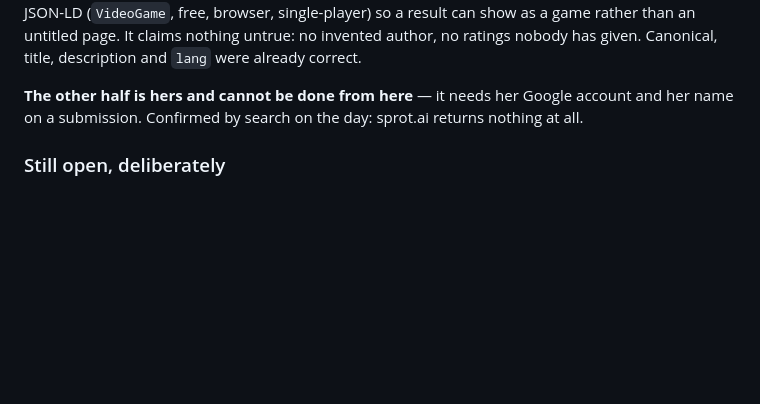
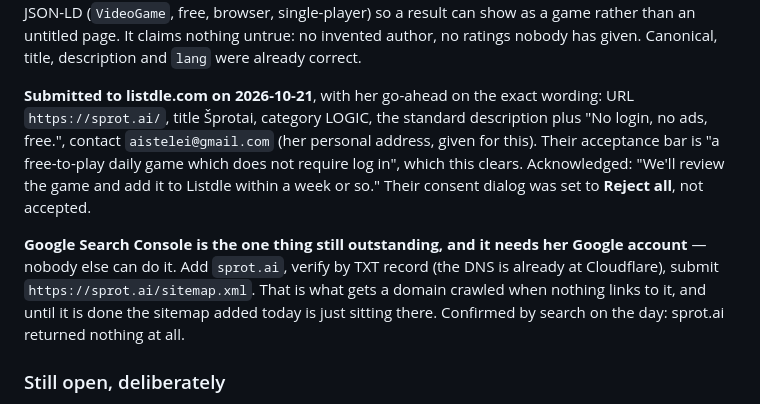
Before and after one commit to chioknuta/sprotai, a Markdown page: STATUS.md, the part around the change. Rendered like a GitHub page; blank space fills up the shorter version.

Commit message:
Record the directory submission and what is still outstanding
Submitted to listdle.com under LOGIC with her go-ahead on the wording;
acknowledged for review within a week. Their consent dialog was set to
Reject all rather than accepted.

Google Search Console remains the one outstanding step and needs her own
account — until the sitemap is submitted there, a domain nothing links
to does not get crawled, so today's sitemap.xml is inert.

Co-Authored-By: Claude Opus 5 <noreply@anthropic.com>

```diff
--- a/STATUS.md
+++ b/STATUS.md
@@ -470,9 +470,20 @@ result can show as a game rather than an untitled page. It claims nothing
 untrue: no invented author, no ratings nobody has given. Canonical, title,
 description and `lang` were already correct.
 
-**The other half is hers and cannot be done from here** — it needs her Google
-account and her name on a submission. Confirmed by search on the day: sprot.ai
-returns nothing at all.
+**Submitted to listdle.com on 2026-10-21**, with her go-ahead on the exact
+wording: URL `https://sprot.ai/`, title Šprotai, category LOGIC, the standard
+description plus "No login, no ads, free.", contact `aistelei@gmail.com` (her
+personal address, given for this). Their acceptance bar is "a free-to-play
+daily game which does not require log in", which this clears. Acknowledged:
+"We'll review the game and add it to Listdle within a week or so." Their
+consent dialog was set to **Reject all**, not accepted.
+
+**Google Search Console is the one thing still outstanding, and it needs her
+Google account** — nobody else can do it. Add `sprot.ai`, verify by TXT record
+(the DNS is already at Cloudflare), submit `https://sprot.ai/sitemap.xml`. That
+is what gets a domain crawled when nothing links to it, and until it is done
+the sitemap added today is just sitting there. Confirmed by search on the day:
+sprot.ai returned nothing at all.
 
 ### Still open, deliberately
 
```
